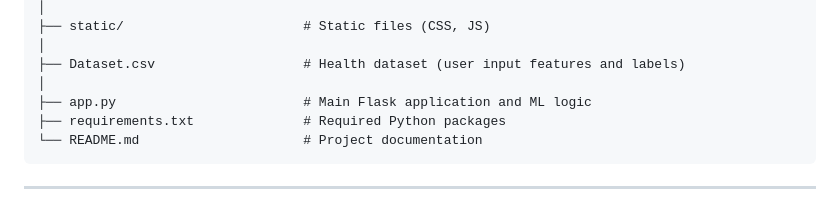
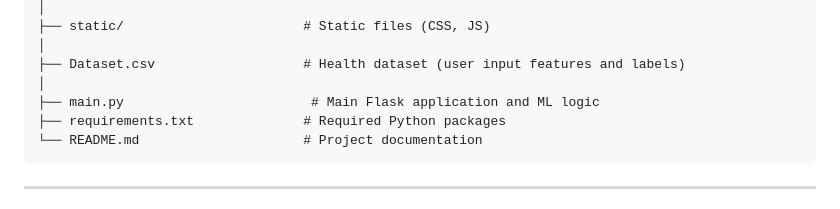
Before and after one commit to Sharada1809/ml-healthcare-cost-risk-forecasting, a Markdown page: README.md, the part around the change. GitHub-like rendering.

````diff
--- a/README.md
+++ b/README.md
@@ -222,7 +222,7 @@ healthcare-risk-prediction/
 │
 ├── Dataset.csv                   # Health dataset (user input features and labels)
 │
-├── app.py                        # Main Flask application and ML logic
+├── main.py                        # Main Flask application and ML logic
 ├── requirements.txt              # Required Python packages
 └── README.md                     # Project documentation
 ```
````
